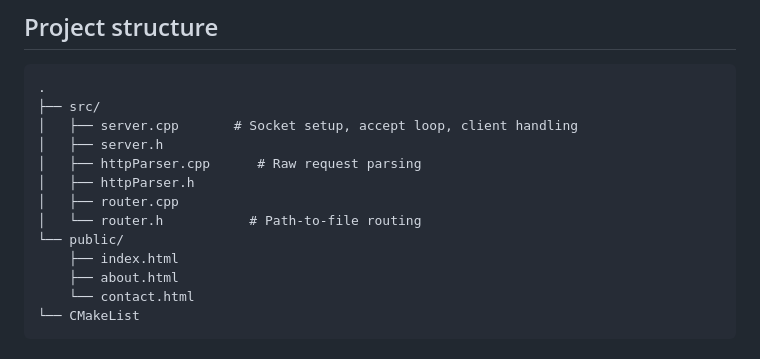
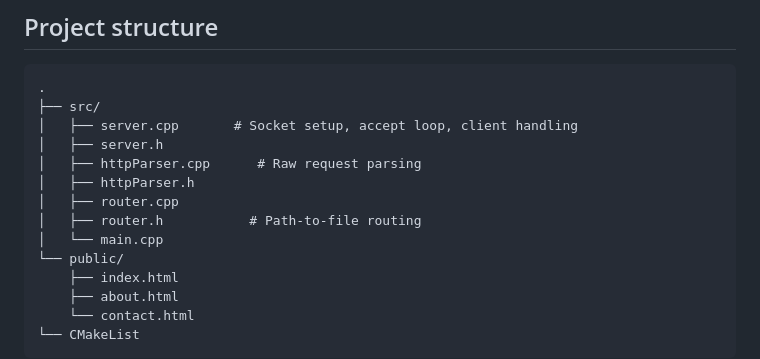
Before and after one commit to Ubrillo/HttpServer, a Markdown page: README.md, the part around the change. GitHub-like rendering.

Commit message:
Update README with project details and structure

```diff
--- a/README.md
+++ b/README.md
@@ -37,7 +37,8 @@ A lightweight HTTP server built from scratch in C++ using raw POSIX sockets, wit
 │   ├── httpParser.cpp      # Raw request parsing
 │   ├── httpParser.h
 │   ├── router.cpp
-│   └── router.h           # Path-to-file routing
+│   ├── router.h           # Path-to-file routing
+│   └── main.cpp
 └── public/
     ├── index.html
     ├── about.html
```
